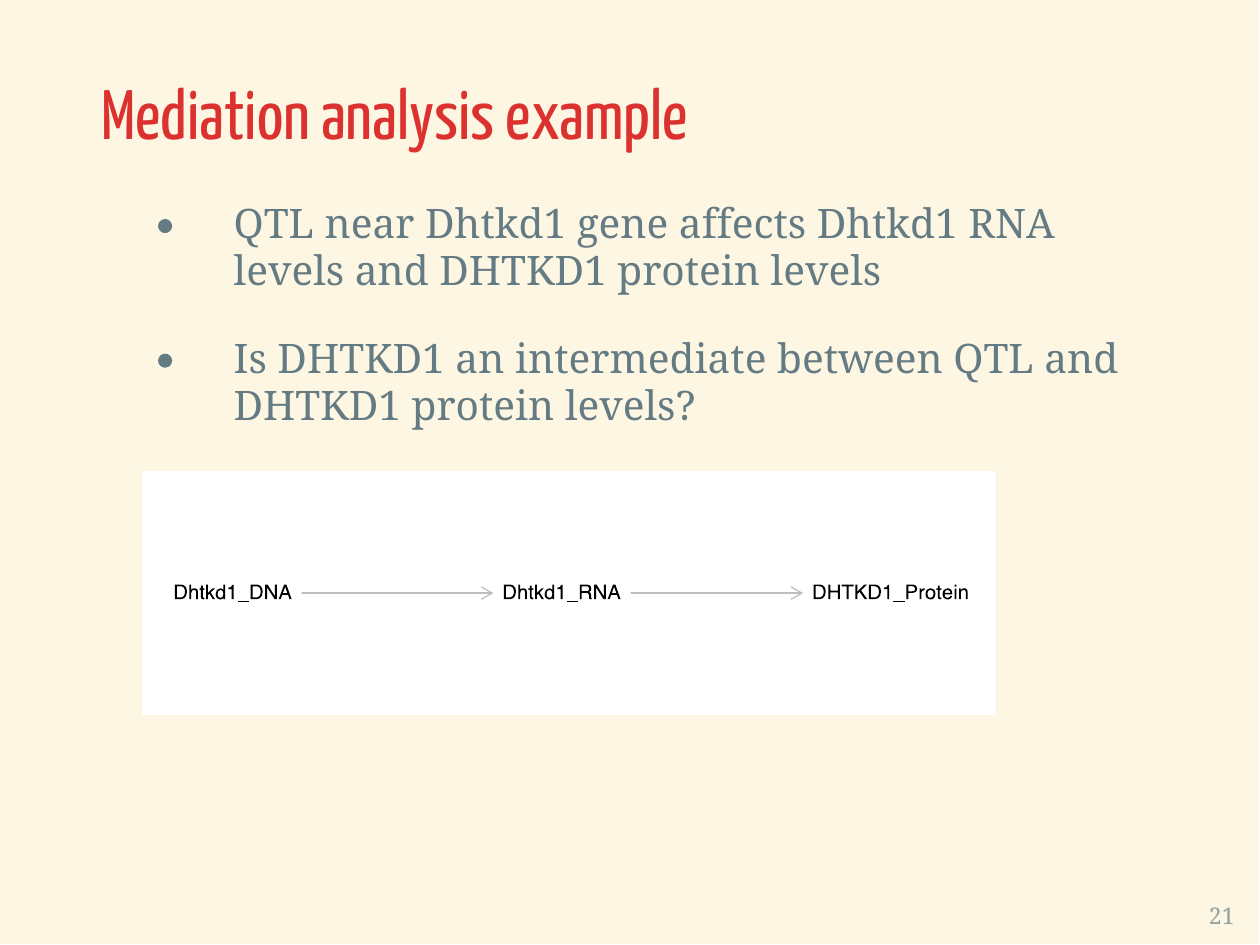
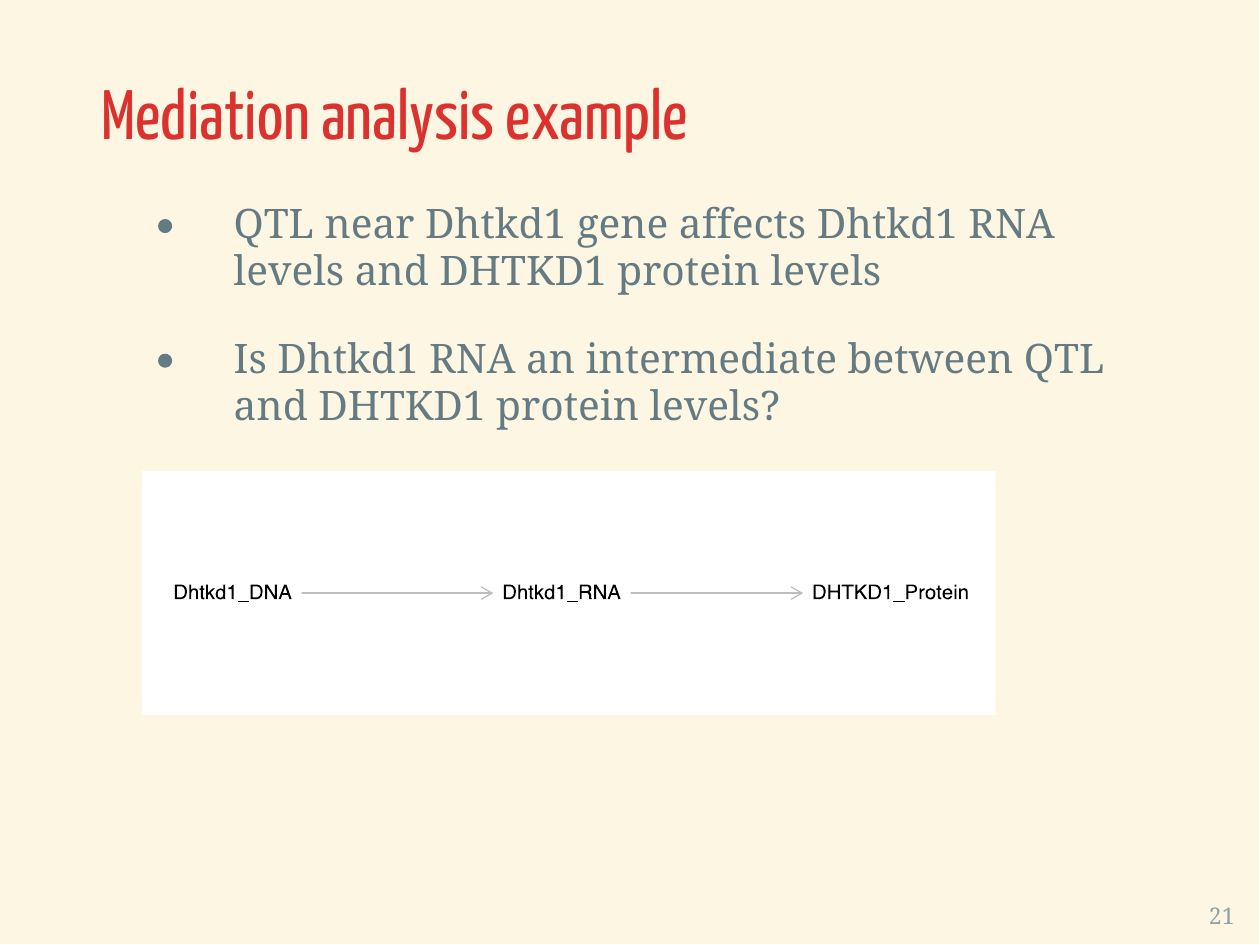
Before and after one commit to fboehm/ucsd-march-2019, an R Markdown document (testing-pleiotropy.Rmd): page 21 of 39. The pictures show the output file testing-pleiotropy.pdf that the author committed with the source.

````diff
--- a/testing-pleiotropy.Rmd
+++ b/testing-pleiotropy.Rmd
@@ -318,7 +318,7 @@
 
 - QTL near Dhtkd1 gene affects Dhtkd1 RNA levels and DHTKD1 protein levels
 
-- Is DHTKD1 an intermediate between QTL and DHTKD1 protein levels?
+- Is Dhtkd1 RNA an intermediate between QTL and DHTKD1 protein levels?
 
 
 ```{r}
````
Also changed, not shown: figs/Hnf4a-lod-diff-prop-v-lrt.svg, figs/lod-diff-prop-v-lrt.svg, testing-pleiotropy.html, testing-pleiotropy.pdf.
